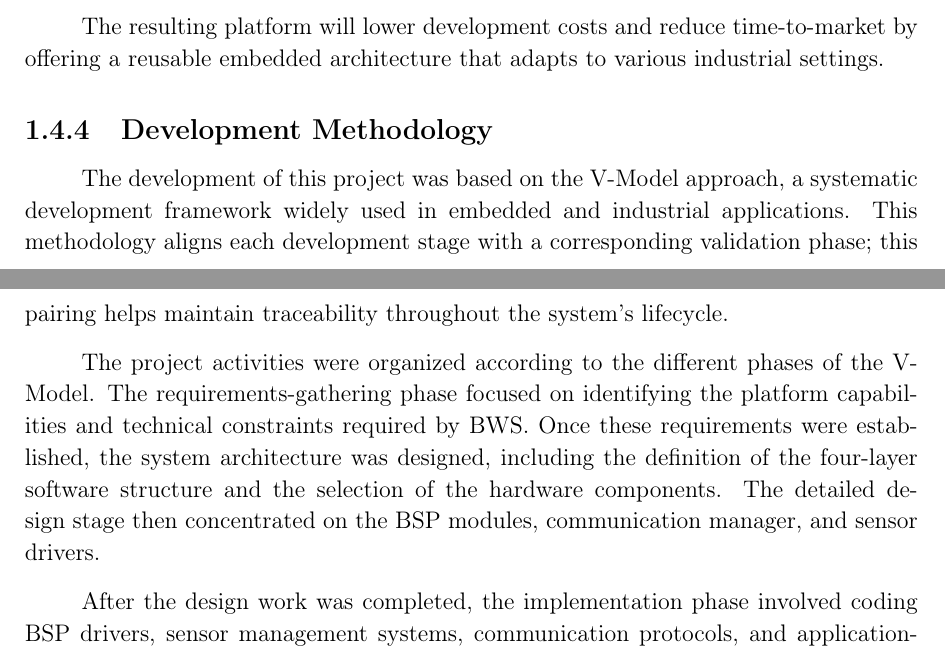
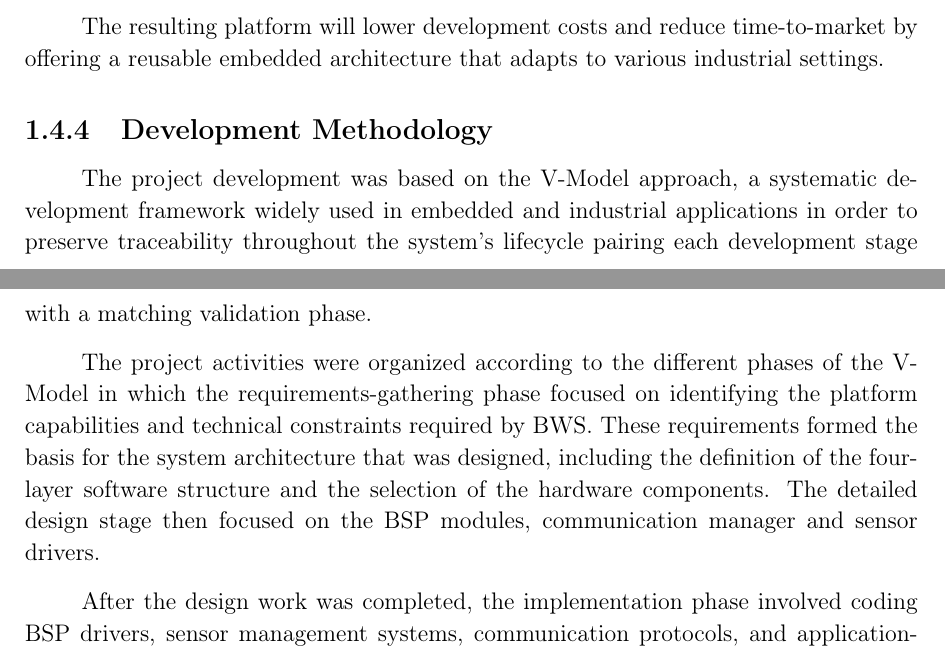
Before and after one commit to NajElaoud/The-Fucking-report, a LaTeX thesis (main.tex, which reads Chapters/Chapter1.tex): two parts of pages 22 and 23 of 80, joined at a grey line, cut so that both start at the same text. Compiled offline with pdfLaTeX.

Commit message:
full update

```diff
--- a/Chapters/Chapter1.tex
+++ b/Chapters/Chapter1.tex
@@ -133,10 +133,10 @@ To be more specific, the project aims to:
 The resulting platform will lower development costs and reduce time-to-market by offering a reusable embedded architecture that adapts to various industrial settings.
 
 \subsection{Development Methodology}
+The project development was based on the V-Model approach, a systematic development framework widely used in embedded and industrial applications in order to preserve traceability throughout the system's lifecycle pairing each development stage with a matching validation phase.
 
-The development of this project was based on the V-Model approach, a systematic development framework widely used in embedded and industrial applications. This methodology aligns each development stage with a corresponding validation phase; this pairing helps maintain traceability throughout the system's lifecycle.
-
-The project activities were organized according to the different phases of the V-Model. The requirements-gathering phase focused on identifying the platform capabilities and technical constraints required by BWS. Once these requirements were established, the system architecture was designed, including the definition of the four-layer software structure and the selection of the hardware components. The detailed design stage then concentrated on the BSP modules, communication manager, and sensor drivers.
+The project activities were organized according to the different phases of the V-Model in which the requirements-gathering phase focused on identifying the platform capabilities and technical constraints required by BWS. These requirements formed the basis for the system architecture that was designed, including the definition of the four-layer software structure and the selection of the hardware components.
+The detailed design stage then focused on the BSP modules, communication manager and sensor drivers.
 
 After the design work was completed, the implementation phase involved coding BSP drivers, sensor management systems, communication protocols, and application-level functionalities. The project's validation included testing each BSP module individually, verifying sensor data acquisition and Modbus communication in an integrated environment, and performing complete system-wide testing to confirm that all operational requirements were met.
 \begin{table}[H]
```
Also changed, not shown: Chapters/Chapter3.tex (+3 -1 lines), References.bib (+1 -1 lines).
